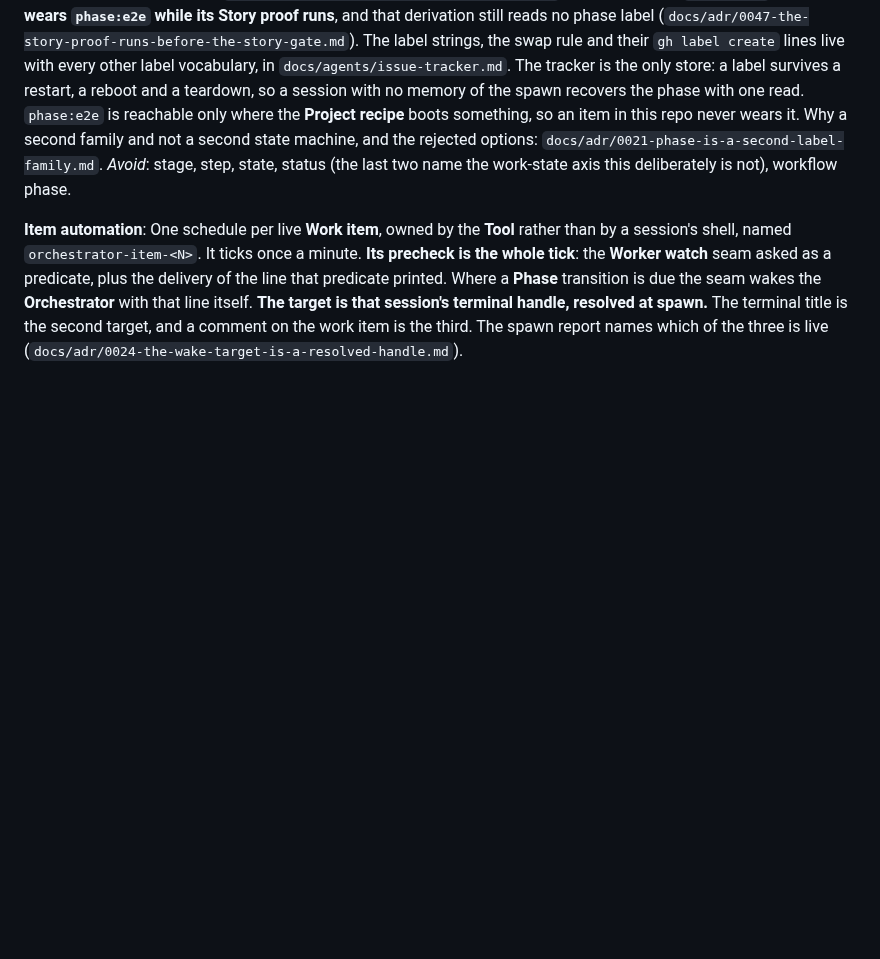
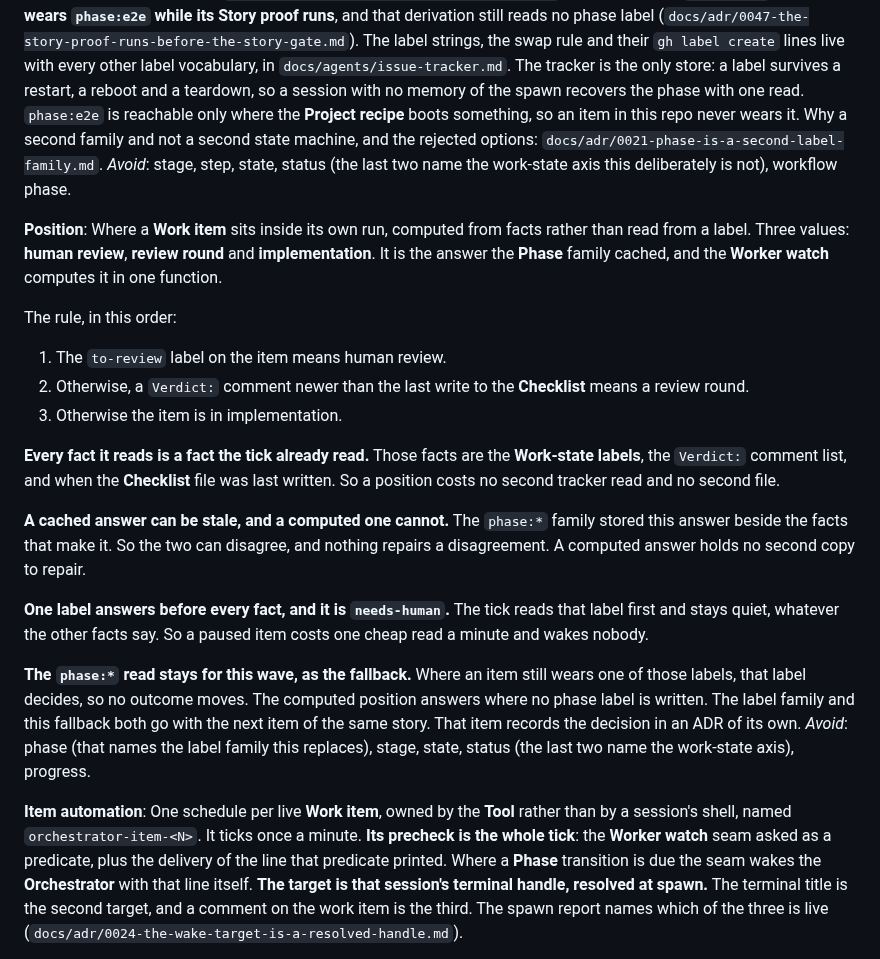
Before and after one commit to wagnersza/orchestrator-skills, a Markdown page: orchestrator/CONTEXT.md, the part around the change. Drawn GitHub-style; blank space fills up the shorter version.

Commit message:
docs: declare the Position term and point the skill body at it
The `phase:*` family caches where a work item sits in its run, beside the
facts that make that answer. So the cache can disagree with the truth, and
nothing repairs the disagreement. The vocabulary entry lands before the seam
that computes the position, the same way the Close transaction entry landed
before `scripts/close_item.py`.

The rule has one home. The tick outcome table points at that entry rather than
restating the three clauses.

Co-Authored-By: Claude Opus 5 (1M context) <noreply@anthropic.com>

```diff
--- a/orchestrator/CONTEXT.md
+++ b/orchestrator/CONTEXT.md
@@ -382,6 +382,37 @@ Which part of an owned run a **Work item** is in. A second label family, worn be
 **The Board status derivation does not read it.** `Status` keeps deriving from the work-state labels alone. So a phase change moves no card, and `docs/adr/0009-labels-drive-board-status.md` needs no edit. **A `user-story` parent also wears `phase:e2e` while its Story proof runs**, and that derivation still reads no phase label (`docs/adr/0047-the-story-proof-runs-before-the-story-gate.md`). The label strings, the swap rule and their `gh label create` lines live with every other label vocabulary, in `docs/agents/issue-tracker.md`. The tracker is the only store: a label survives a restart, a reboot and a teardown, so a session with no memory of the spawn recovers the phase with one read. `phase:e2e` is reachable only where the **Project recipe** boots something, so an item in this repo never wears it. Why a second family and not a second state machine, and the rejected options: `docs/adr/0021-phase-is-a-second-label-family.md`.
 _Avoid_: stage, step, state, status (the last two name the work-state axis this deliberately is not), workflow phase.
 
+**Position**:
+Where a **Work item** sits inside its own run, computed from facts rather than read from a
+label. Three values: **human review**, **review round** and **implementation**. It is the
+answer the **Phase** family cached, and the **Worker watch** computes it in one function.
+
+The rule, in this order:
+
+1. The `to-review` label on the item means human review.
+2. Otherwise, a `Verdict:` comment newer than the last write to the **Checklist** means a
+   review round.
+3. Otherwise the item is in implementation.
+
+**Every fact it reads is a fact the tick already read.** Those facts are the **Work-state
+labels**, the `Verdict:` comment list, and when the **Checklist** file was last written.
+So a position costs no second tracker read and no second file.
+
+**A cached answer can be stale, and a computed one cannot.** The `phase:*` family stored
+this answer beside the facts that make it. So the two can disagree, and nothing repairs a
+disagreement. A computed answer holds no second copy to repair.
+
+**One label answers before every fact, and it is `needs-human`.** The tick reads that
+label first and stays quiet, whatever the other facts say. So a paused item costs one
+cheap read a minute and wakes nobody.
+
+**The `phase:*` read stays for this wave, as the fallback.** Where an item still wears one
+of those labels, that label decides, so no outcome moves. The computed position answers
+where no phase label is written. The label family and this fallback both go with the next
+item of the same story. That item records the decision in an ADR of its own.
+_Avoid_: phase (that names the label family this replaces), stage, state, status (the last
+two name the work-state axis), progress.
+
 **Item automation**:
 One schedule per live **Work item**, owned by the **Tool** rather than by a session's shell, named `orchestrator-item-<N>`. It ticks once a minute. **Its precheck is the whole tick**: the **Worker watch** seam asked as a predicate, plus the delivery of the line that predicate printed. Where a **Phase** transition is due the seam wakes the **Orchestrator** with that line itself. **The target is that session's terminal handle, resolved at spawn.** The terminal title is the second target, and a comment on the work item is the third. The spawn report names which of the three is live (`docs/adr/0024-the-wake-target-is-a-resolved-handle.md`).
 
```
Also changed, not shown: orchestrator/SKILL.md (+10 -0 lines).
